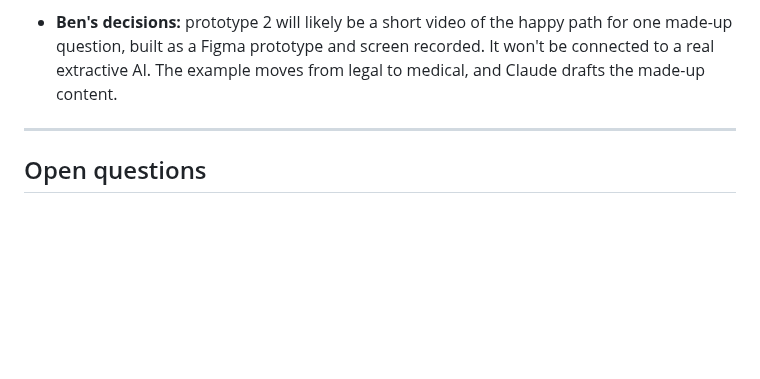
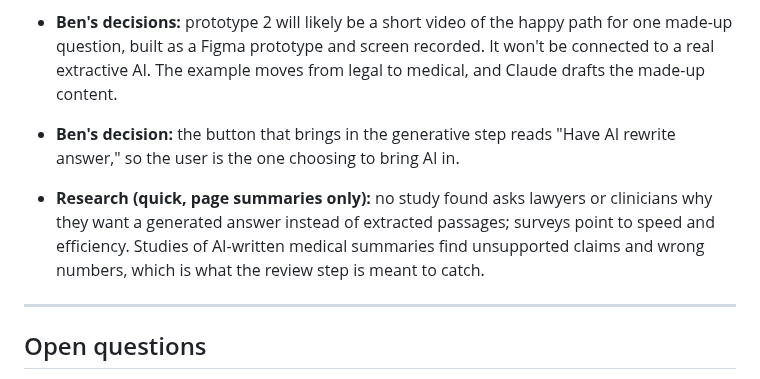
Before and after one commit to 1benbcraig/ai-accuracy-and-trust, a Markdown page: DEVLOG.md, the part around the change. Rendered like a GitHub page; blank space fills up the shorter version.

Commit message:
Oct 27: rewrite button wording, quick research

```diff
--- a/DEVLOG.md
+++ b/DEVLOG.md
@@ -400,6 +400,10 @@ The first real runs of the contested, opinion and "no source" labels, on four qu
 
 - **Ben's decisions:** prototype 2 will likely be a short video of the happy path for one made-up question, built as a Figma prototype and screen recorded. It won't be connected to a real extractive AI. The example moves from legal to medical, and Claude drafts the made-up content.
 
+- **Ben's decision:** the button that brings in the generative step reads "Have AI rewrite answer," so the user is the one choosing to bring AI in.
+
+- **Research (quick, page summaries only):** no study found asks lawyers or clinicians why they want a generated answer instead of extracted passages; surveys point to speed and efficiency. Studies of AI-written medical summaries find unsupported claims and wrong numbers, which is what the review step is meant to catch.
+
 ---
 
 ## Open questions
```
